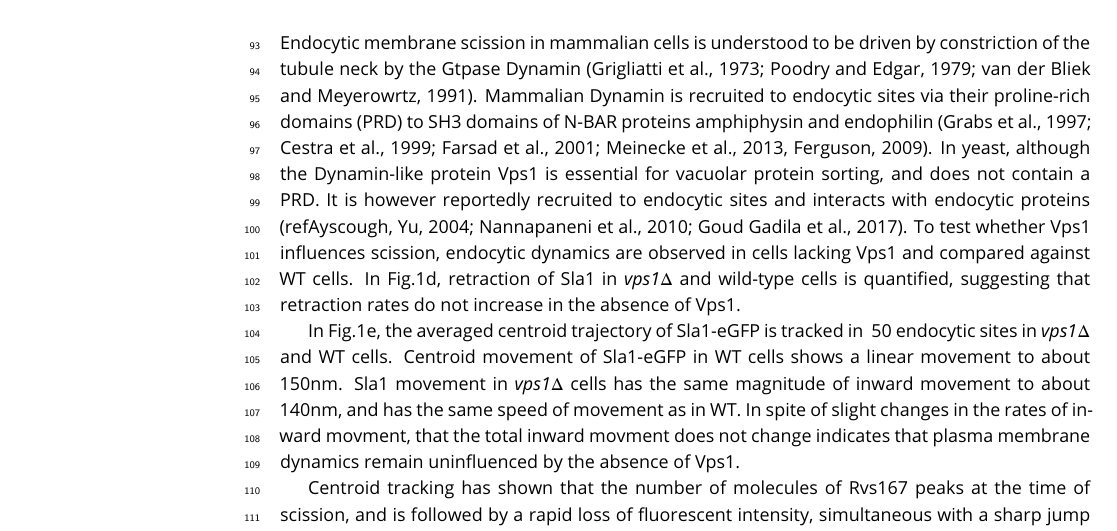
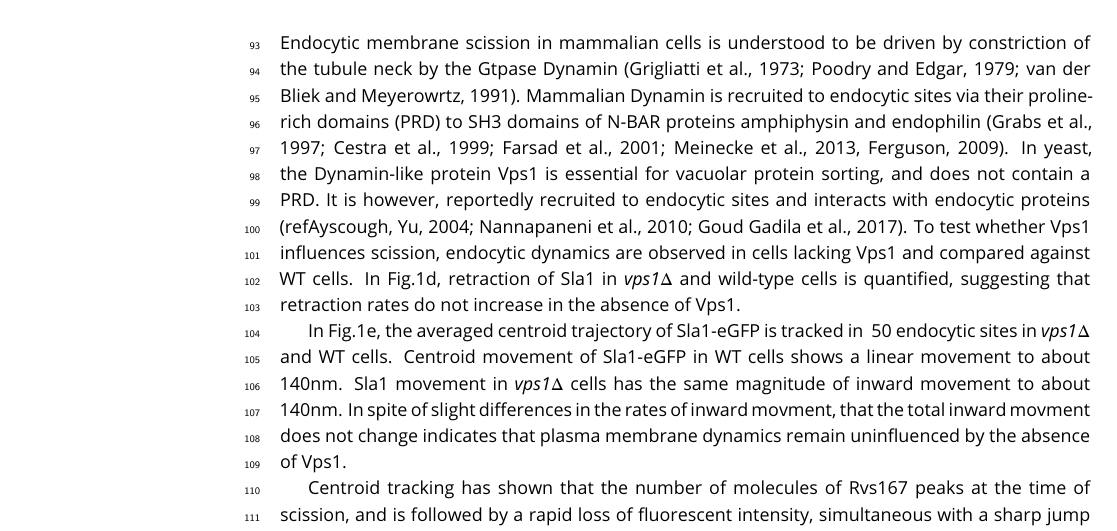
Before and after one commit to deepikaamenon/scission_paper, a LaTeX document (main.tex): part of page 3 of 8, cut so that both start at the same text. Compiled offline with pdfLaTeX.

Commit message:
txs auto checkin

```diff
--- a/main.tex
+++ b/main.tex
@@ -70,9 +70,9 @@ In WT cells, the averaged Sla1 centroid moves inward at a linear rate to a dista
 
 \part{title}
 
-Endocytic membrane scission in mammalian cells is understood to be driven by constriction of the tubule neck by the Gtpase Dynamin (Grigliatti et al., 1973; Poodry and Edgar, 1979; van der Bliek and Meyerowrtz, 1991). Mammalian Dynamin is recruited to endocytic sites via their proline-rich domains (PRD) to SH3 domains of N-BAR proteins amphiphysin and endophilin (Grabs et al., 1997; Cestra et al., 1999; Farsad et al., 2001; Meinecke et al., 2013, Ferguson, 2009). In yeast, although the Dynamin-like protein Vps1 is essential for vacuolar protein sorting, and does not contain a PRD. It is however reportedly recruited to endocytic sites and interacts with endocytic proteins (refAyscough, Yu, 2004; Nannapaneni et al., 2010; Goud Gadila et al., 2017). To test whether Vps1 influences scission, endocytic dynamics are observed in cells lacking Vps1 and compared against WT cells. In Fig.1d, retraction of Sla1 in \textit{vps1$\Delta$} and wild-type cells is quantified, suggesting that retraction rates do not increase in the absence of Vps1.
+Endocytic membrane scission in mammalian cells is understood to be driven by constriction of the tubule neck by the Gtpase Dynamin (Grigliatti et al., 1973; Poodry and Edgar, 1979; van der Bliek and Meyerowrtz, 1991). Mammalian Dynamin is recruited to endocytic sites via their proline-rich domains (PRD) to SH3 domains of N-BAR proteins amphiphysin and endophilin (Grabs et al., 1997; Cestra et al., 1999; Farsad et al., 2001; Meinecke et al., 2013, Ferguson, 2009). In yeast, the Dynamin-like protein Vps1 is essential for vacuolar protein sorting, and does not contain a PRD. It is however, reportedly recruited to endocytic sites and interacts with endocytic proteins (refAyscough, Yu, 2004; Nannapaneni et al., 2010; Goud Gadila et al., 2017). To test whether Vps1 influences scission, endocytic dynamics are observed in cells lacking Vps1 and compared against WT cells. In Fig.1d, retraction of Sla1 in \textit{vps1$\Delta$} and wild-type cells is quantified, suggesting that retraction rates do not increase in the absence of Vps1.
 
-In Fig.1e, the averaged centroid trajectory of Sla1-eGFP is tracked in ~50 endocytic sites in \textit{vps1$\Delta$} and WT cells. Centroid movement of Sla1-eGFP in WT cells shows a linear movement to about 150nm. Sla1 movement in \textit{vps1$\Delta$} cells has the same magnitude of inward movement to about 140nm, and has the same speed of movement as in WT. In spite of slight changes in the rates of inward movment, that the total inward movment does not change indicates that plasma membrane dynamics remain uninfluenced by the absence of Vps1.
+In Fig.1e, the averaged centroid trajectory of Sla1-eGFP is tracked in ~50 endocytic sites in \textit{vps1$\Delta$} and WT cells. Centroid movement of Sla1-eGFP in WT cells shows a linear movement to about 140nm. Sla1 movement in \textit{vps1$\Delta$} cells has the same magnitude of inward movement to about 140nm. In spite of slight differences in the rates of inward movment, that the total inward movment does not change indicates that plasma membrane dynamics remain uninfluenced by the absence of Vps1.
 
 Centroid tracking has shown that the number of molecules of Rvs167 peaks at the time of scission, and is followed by a rapid loss of fluorescent intensity, simultaneous with a sharp jump of the centroid into the cytoplasm (ref.Andrea). This jump, also seen in Rvs167-GFP kymographs (Fig.1c), is interpreted as loss of protein on the membrane tube, causing an apparent spatial jump to the protein localized at the base of the newly formed vesicle. Kymographs of Rvs167-GFP (Fig.1c), as well as Rvs167 centroid tracking (Fig.1e) in Vps1 deleted cells show the same jump, indicating that vesicles are formed in the same position in Vps1 deletion cells as in WT cells. From the absence of change in coat as well as scission dynamics in Vps1 deleted cells, we conclude that Vps1 does not influence the endocytic process.
 
```
